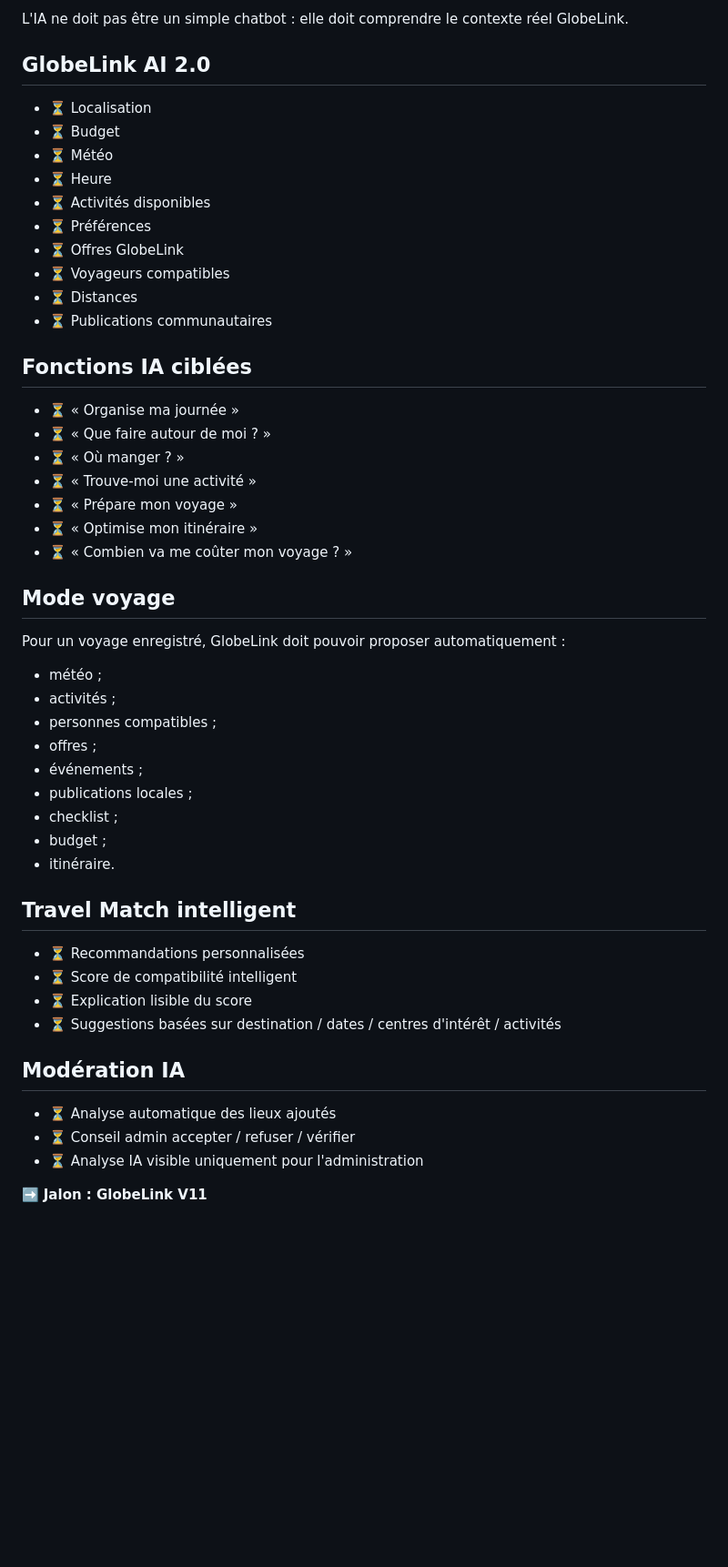
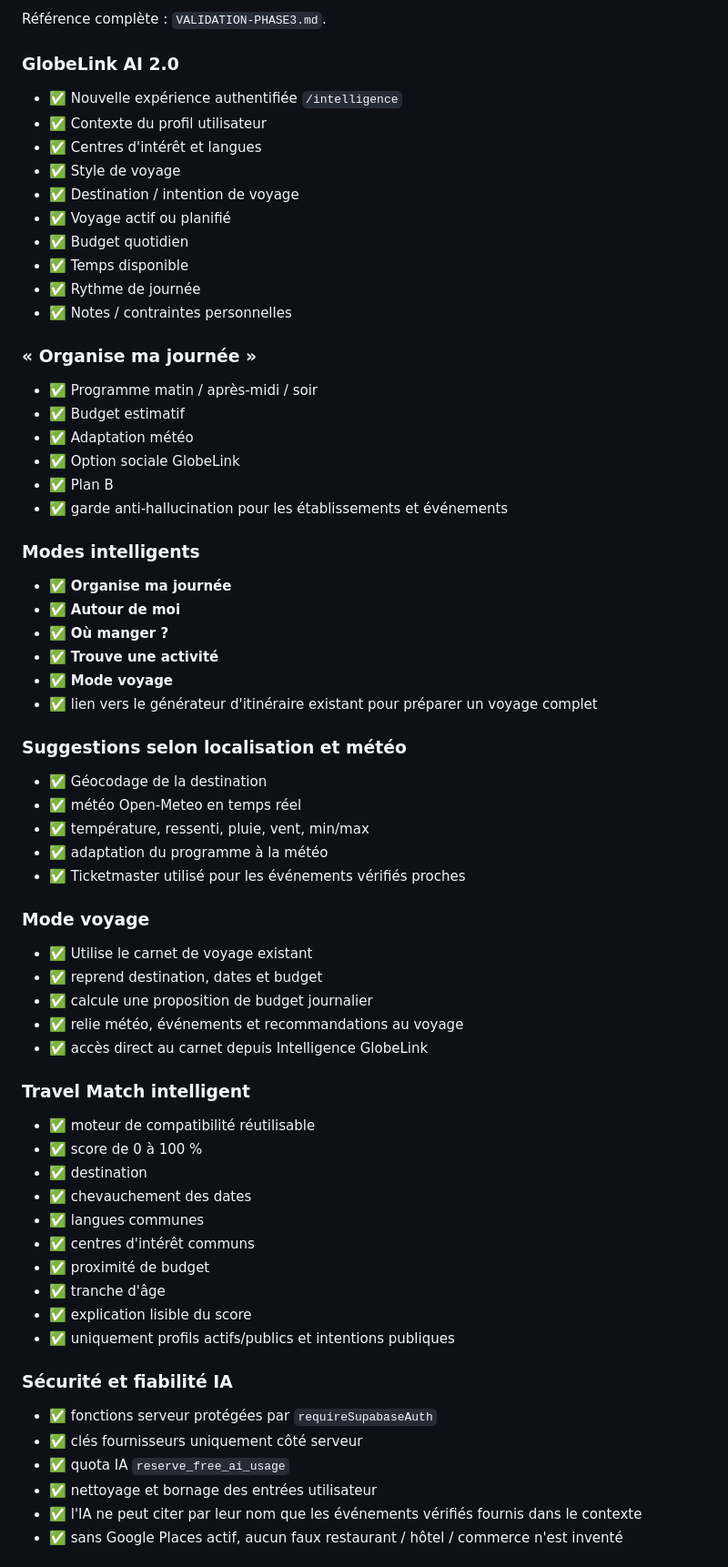
Before and after one commit to wassimvare/globelink, a Markdown page: FEUILLE-DE-ROUTE.md, the part around one of its changes. Shown at 91% size. Drawn GitHub-style; blank space fills up the shorter version.

Commit message:
docs(phase3): mark Intelligence GlobeLink validated

```diff
--- a/FEUILLE-DE-ROUTE.md
+++ b/FEUILLE-DE-ROUTE.md
@@ -279,54 +157,72 @@ Statut : 🟠 base présente, expérience à finaliser.
 
-L'IA ne doit pas être un simple chatbot : elle doit comprendre le contexte réel GlobeLink.
+Référence complète : `VALIDATION-PHASE3.md`.
 
-## GlobeLink AI 2.0
+### GlobeLink AI 2.0
 
-- ⏳ Localisation
-- ⏳ Budget
-- ⏳ Météo
-- ⏳ Heure
-- ⏳ Activités disponibles
-- ⏳ Préférences
-- ⏳ Offres GlobeLink
-- ⏳ Voyageurs compatibles
-- ⏳ Distances
-- ⏳ Publications communautaires
+- ✅ Nouvelle expérience authentifiée `/intelligence`
+- ✅ Contexte du profil utilisateur
+- ✅ Centres d'intérêt et langues
+- ✅ Style de voyage
+- ✅ Destination / intention de voyage
+- ✅ Voyage actif ou planifié
+- ✅ Budget quotidien
+- ✅ Temps disponible
+- ✅ Rythme de journée
+- ✅ Notes / contraintes personnelles
 
-## Fonctions IA ciblées
+### « Organise ma journée »
 
-- ⏳ « Organise ma journée »
-- ⏳ « Que faire autour de moi ? »
-- ⏳ « Où manger ? »
-- ⏳ « Trouve-moi une activité »
-- ⏳ « Prépare mon voyage »
-- ⏳ « Optimise mon itinéraire »
-- ⏳ « Combien va me coûter mon voyage ? »
+- ✅ Programme matin / après-midi / soir
+- ✅ Budget estimatif
+- ✅ Adaptation météo
+- ✅ Option sociale GlobeLink
+- ✅ Plan B
+- ✅ garde anti-hallucination pour les établissements et événements
 
-## Mode voyage
+### Modes intelligents
 
-Pour un voyage enregistré, GlobeLink doit pouvoir proposer automatiquement :
+- ✅ **Organise ma journée**
+- ✅ **Autour de moi**
+- ✅ **Où manger ?**
+- ✅ **Trouve une activité**
+- ✅ **Mode voyage**
+- ✅ lien vers le générateur d'itinéraire existant pour préparer un voyage complet
 
-- météo ;
-- activités ;
-- personnes compatibles ;
-- offres ;
-- événements ;
-- publications locales ;
-- checklist ;
-- budget ;
-- itinéraire.
+### Suggestions selon localisation et météo
 
-## Travel Match intelligent
+- ✅ Géocodage de la destination
+- ✅ météo Open-Meteo en temps réel
+- ✅ température, ressenti, pluie, vent, min/max
+- ✅ adaptation du programme à la météo
+- ✅ Ticketmaster utilisé pour les événements vérifiés proches
 
-- ⏳ Recommandations personnalisées
-- ⏳ Score de compatibilité intelligent
-- ⏳ Explication lisible du score
-- ⏳ Suggestions basées sur destination / dates / centres d'intérêt / activités
+### Mode voyage
 
-## Modération IA
+- ✅ Utilise le carnet de voyage existant
+- ✅ reprend destination, dates et budget
+- ✅ calcule une proposition de budget journalier
+- ✅ relie météo, événements et recommandations au voyage
+- ✅ accès direct au carnet depuis Intelligence GlobeLink
 
-- ⏳ Analyse automatique des lieux ajoutés
-- ⏳ Conseil admin accepter / refuser / vérifier
-- ⏳ Analyse IA visible uniquement pour l'administration
+### Travel Match intelligent
 
-➡️ **Jalon : GlobeLink V11**
+- ✅ moteur de compatibilité réutilisable
+- ✅ score de 0 à 100 %
+- ✅ destination
+- ✅ chevauchement des dates
+- ✅ langues communes
+- ✅ centres d'intérêt communs
+- ✅ proximité de budget
+- ✅ tranche d'âge
+- ✅ explication lisible du score
+- ✅ uniquement profils actifs/publics et intentions publiques
+
+### Sécurité et fiabilité IA
+
+- ✅ fonctions serveur protégées par `requireSupabaseAuth`
+- ✅ clés fournisseurs uniquement côté serveur
+- ✅ quota IA `reserve_free_ai_usage`
+- ✅ nettoyage et bornage des entrées utilisateur
+- ✅ l'IA ne peut citer par leur nom que les événements vérifiés fournis dans le contexte
+- ✅ sans Google Places actif, aucun faux restaurant / hôtel / commerce n'est inventé
+
```
Also changed, not shown: other parts of FEUILLE-DE-ROUTE.md (+113 -273 lines).
